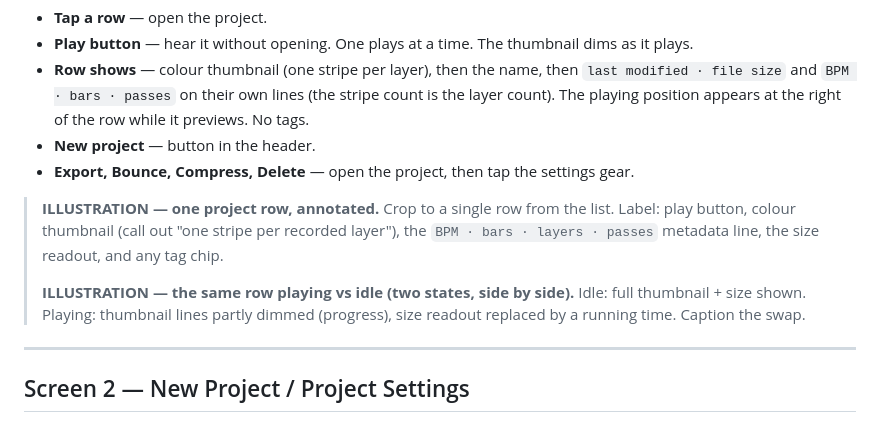
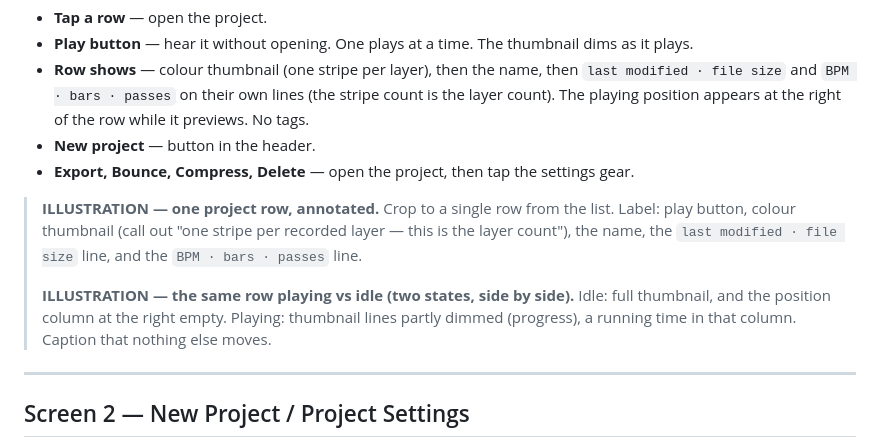
Before and after one commit to collinrandolph/loopmemo, a Markdown page: docs/user-guide.md, the part around the change. GitHub-like rendering.

Commit message:
Update the project-row illustration notes to the row that exists
Both still described the old layout — a `BPM · bars · layers · passes` line, a
tag chip, and the size readout swapping to a running time. Every one of those is
gone, and these notes are instructions for producing assets, so they would have
produced pictures of a screen that no longer ships.

Co-Authored-By: Claude Opus 5 <noreply@anthropic.com>

```diff
--- a/docs/user-guide.md
+++ b/docs/user-guide.md
@@ -27,12 +27,12 @@ Your list of sketches, newest first. The app opens here.
 - **Export, Bounce, Compress, Delete** — open the project, then tap the settings gear.
 
 > **ILLUSTRATION — one project row, annotated.** Crop to a single row from the list. Label:
-> play button, colour thumbnail (call out "one stripe per recorded layer"), the
-> `BPM · bars · layers · passes` metadata line, the size readout, and any tag chip.
+> play button, colour thumbnail (call out "one stripe per recorded layer — this is the layer
+> count"), the name, the `last modified · file size` line, and the `BPM · bars · passes` line.
 >
 > **ILLUSTRATION — the same row playing vs idle (two states, side by side).** Idle: full
-> thumbnail + size shown. Playing: thumbnail lines partly dimmed (progress), size readout
-> replaced by a running time. Caption the swap.
+> thumbnail, and the position column at the right empty. Playing: thumbnail lines partly dimmed
+> (progress), a running time in that column. Caption that nothing else moves.
 
 ---
 
```
